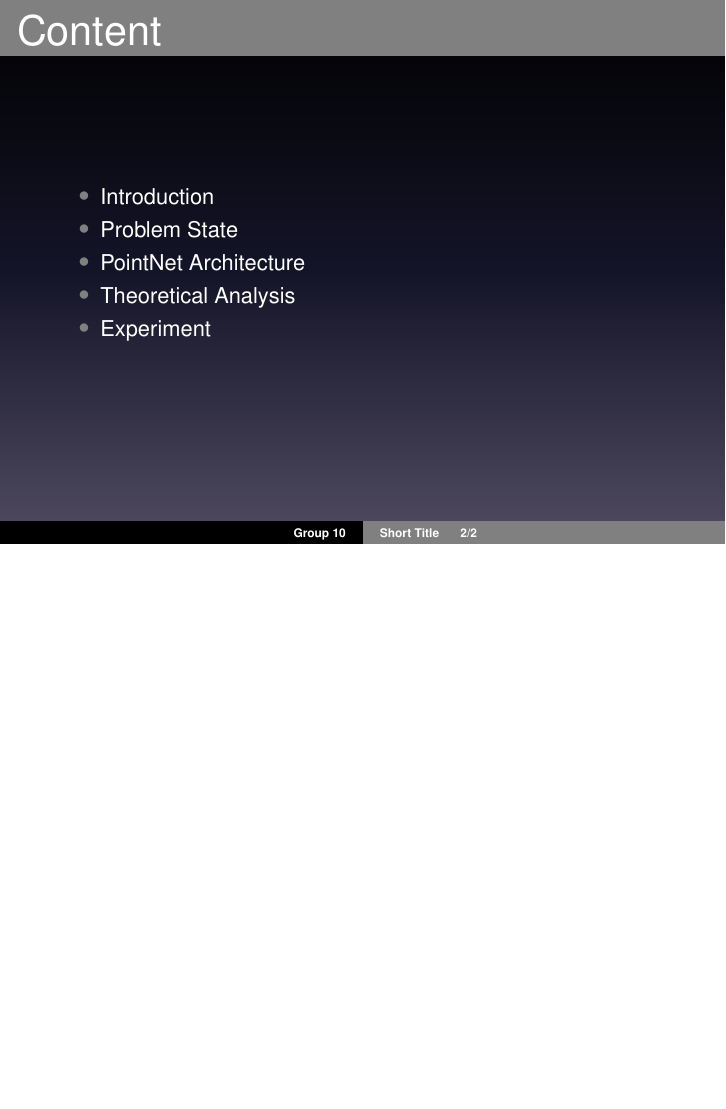
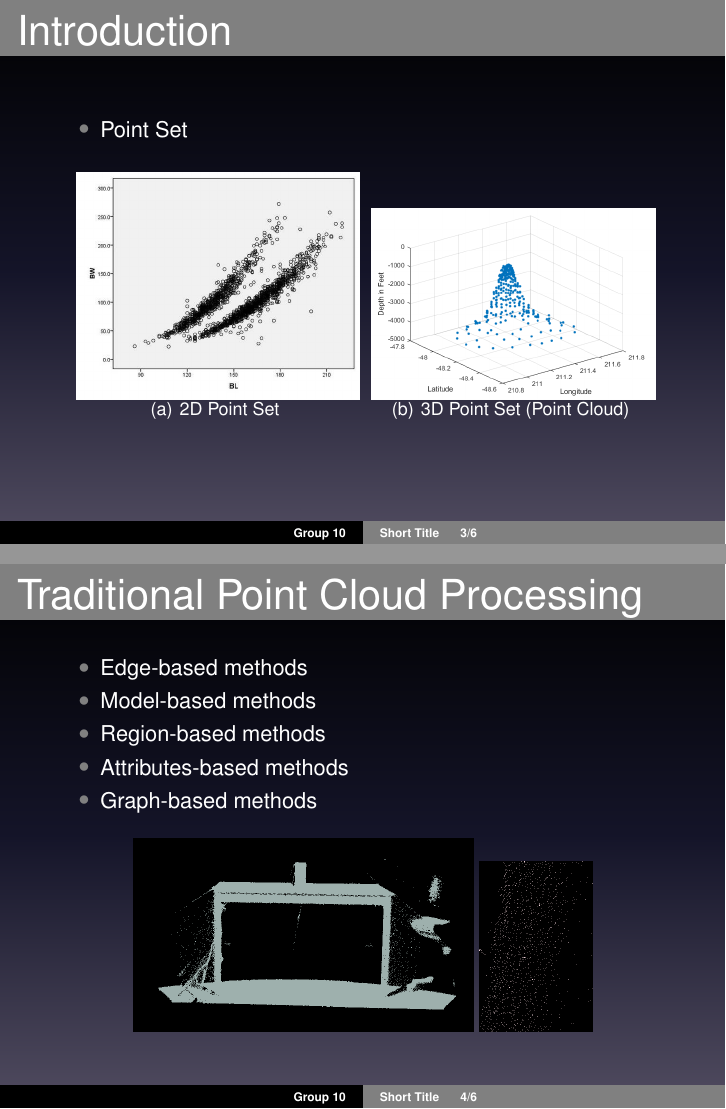
Before and after one commit to RH-Song/PonitNet-Presentation, LaTeX slides (main.tex): page 2 of 2 before the commit and pages 3 and 4 of 6 after it, the two joined at a grey line, the shorter picture padded with empty space. Compiled offline with pdfLaTeX.

Commit message:
Introduction Part

```diff
--- a/main.tex
+++ b/main.tex
@@ -28,11 +28,41 @@
   \frametitle{Content}
   \begin{itemize}
   	\item Introduction
-  	\item Problem State
+  	\item Problem Statement
   	\item PointNet Architecture
   	\item Theoretical Analysis
   	\item Experiment
   \end{itemize}
 \end{frame}
 
-\end{document}
+\begin{frame}{Introduction}
+	\begin{itemize}
+		\item Point Set
+	\end{itemize}
+	\begin{figure}[t]
+		\centering
+		\subfigure[2D Point Set]{
+			\includegraphics[width=5cm]{image/timg.jpeg}}
+		\subfigure[3D Point Set (Point Cloud)]{
+			\includegraphics[width=5cm]{image/point_cloud.png}}
+	\end{figure}
+\end{frame}
+
+\begin{frame}{Traditional Point Cloud Processing}
+	%\begin{columns}
+	%	\column{0.5\textwidth}
+		\begin{itemize}
+			\item Edge-based methods
+			\item Model-based methods
+			\item Region-based methods
+			\item Attributes-based methods
+			\item Graph-based methods
+		\end{itemize}
+	%	\column[]{0.7\textwidth}
+		\begin{figure}
+			\includegraphics[width=6cm]{image/desk.png}
+			\includegraphics[width=2cm]{image/leg.png}
+		\end{figure}
+%	\end{columns}
+
+\end{frame}
```
Also changed, not shown: image/desk.png (added), image/leg.png (added), image/point_cloud.png (added), image/timg.jpeg (added), main.pdf, main.tex (23 more changed lines).
